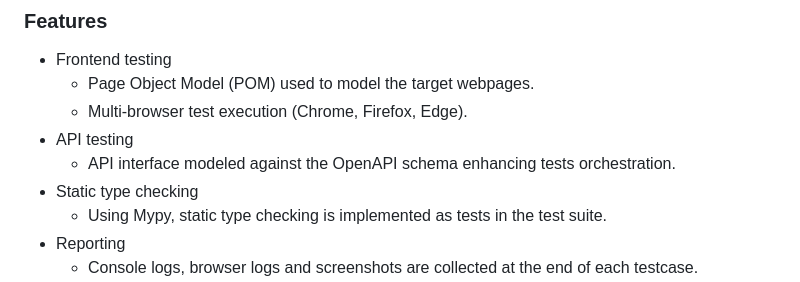
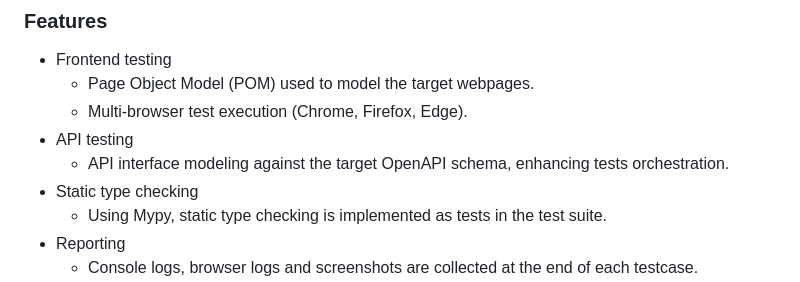
Before and after one commit to ShadyZahran/python-selenium, a Markdown page: README.md, the part around the change. GitHub-like rendering.

```diff
--- a/README.md
+++ b/README.md
@@ -14,7 +14,7 @@ The following documentation aims to explain the project features, installation a
     * Page Object Model (POM) used to model the target webpages.
     * Multi-browser test execution (Chrome, Firefox, Edge).
 * API testing
-    * API interface modeled against the OpenAPI schema enhancing tests orchestration.
+    * API interface modeling against the target OpenAPI schema, enhancing tests orchestration.
 * Static type checking
     * Using Mypy, static type checking is implemented as tests in the test suite.
 * Reporting
```
